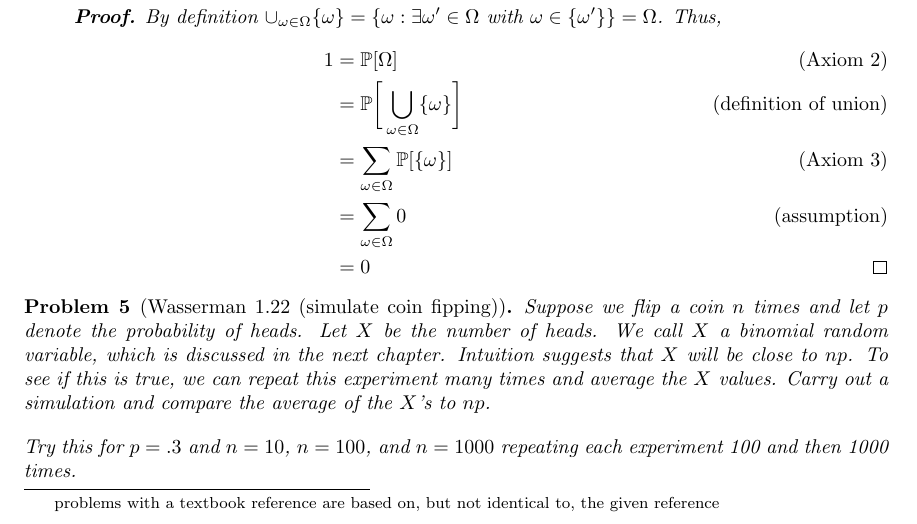
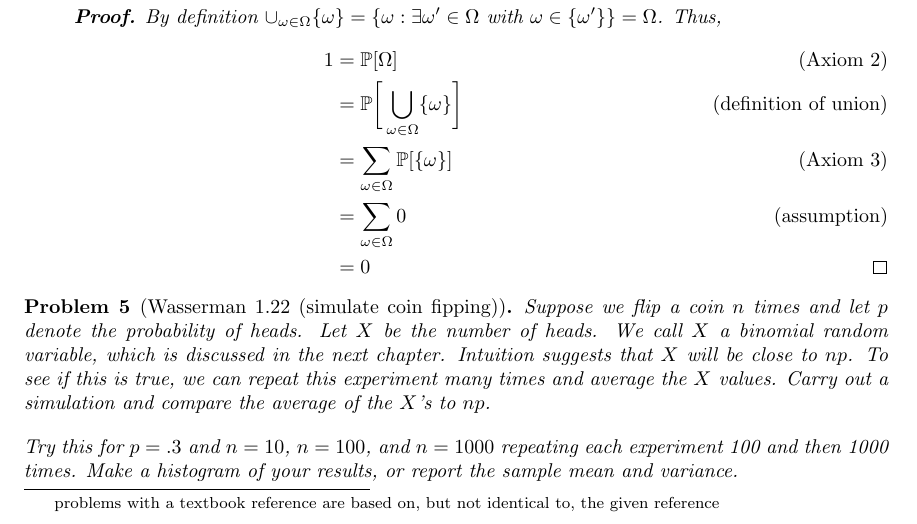
Before and after one commit to chen-teaching/teaching, a LaTeX problem sheet (mathstats_f2022/hw1.tex): part of page 1 of 2, cut so that both start at the same text. Compiled offline with pdfLaTeX.

Commit message:
update instructions for Q5

```diff
--- a/mathstats_f2022/hw1.tex
+++ b/mathstats_f2022/hw1.tex
@@ -99,6 +99,7 @@ out a simulation and compare the average of the $X$'s to $np$.
 
 Try this for
 $p =.3$ and $n = 10$, $n = 100$, and $n = 1000$ repeating each experiment 100 and then 1000 times.
+Make a histogram of your results, or report the sample mean and variance.
 \end{problem}
 
 \begin{problem}[Wasserman 2.2 (computing probabilities from distributions)]
```
Also changed, not shown: mathstats_f2022/hw1.pdf.
